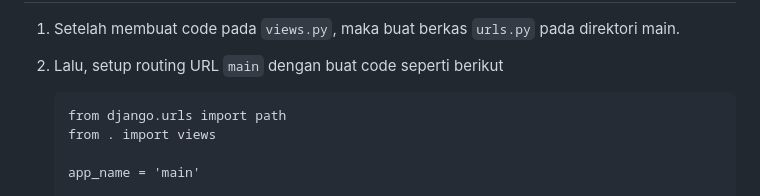
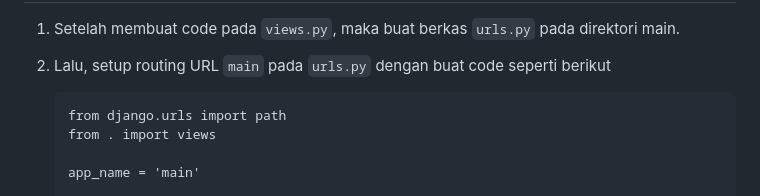
Before and after one commit to mir4na/ameloops, a Markdown page: README.md, the part around the change. Rendered like a GitHub page.

````diff
--- a/README.md
+++ b/README.md
@@ -170,7 +170,7 @@ Berikut adalah langkah-langkah yang saya lakukan untuk mengimplementasikan poin-
 ## Membuat sebuah routing pada urls.py aplikasi main untuk memetakan fungsi yang telah dibuat pada views.py.
    1. Setelah membuat code pada ```views.py```, maka buat berkas ```urls.py``` pada direktori main.
 
-   2. Lalu, setup routing URL ```main``` dengan buat code seperti berikut
+   2. Lalu, setup routing URL ```main``` pada ```urls.py``` dengan buat code seperti berikut
       ```
       from django.urls import path
       from . import views
````
